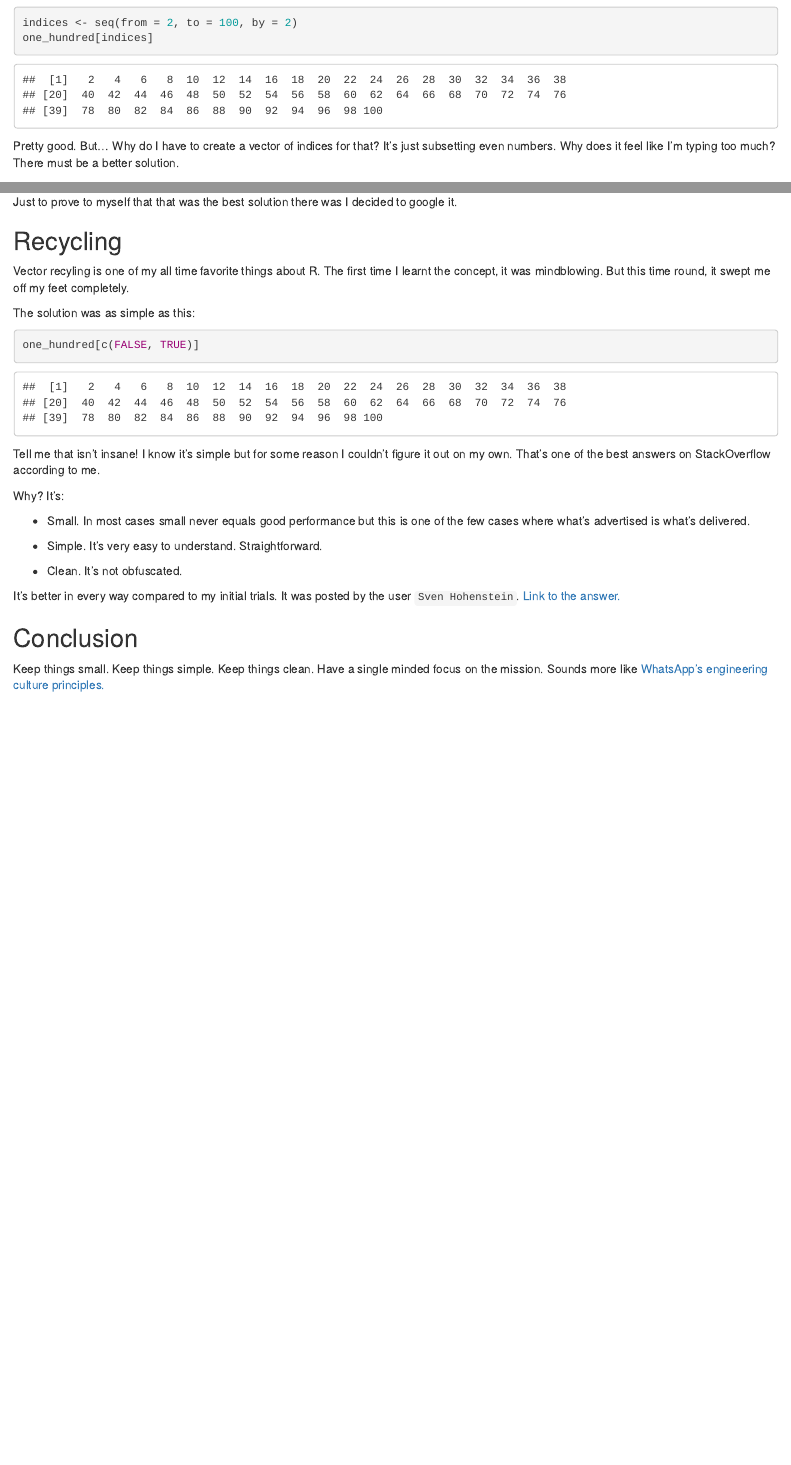
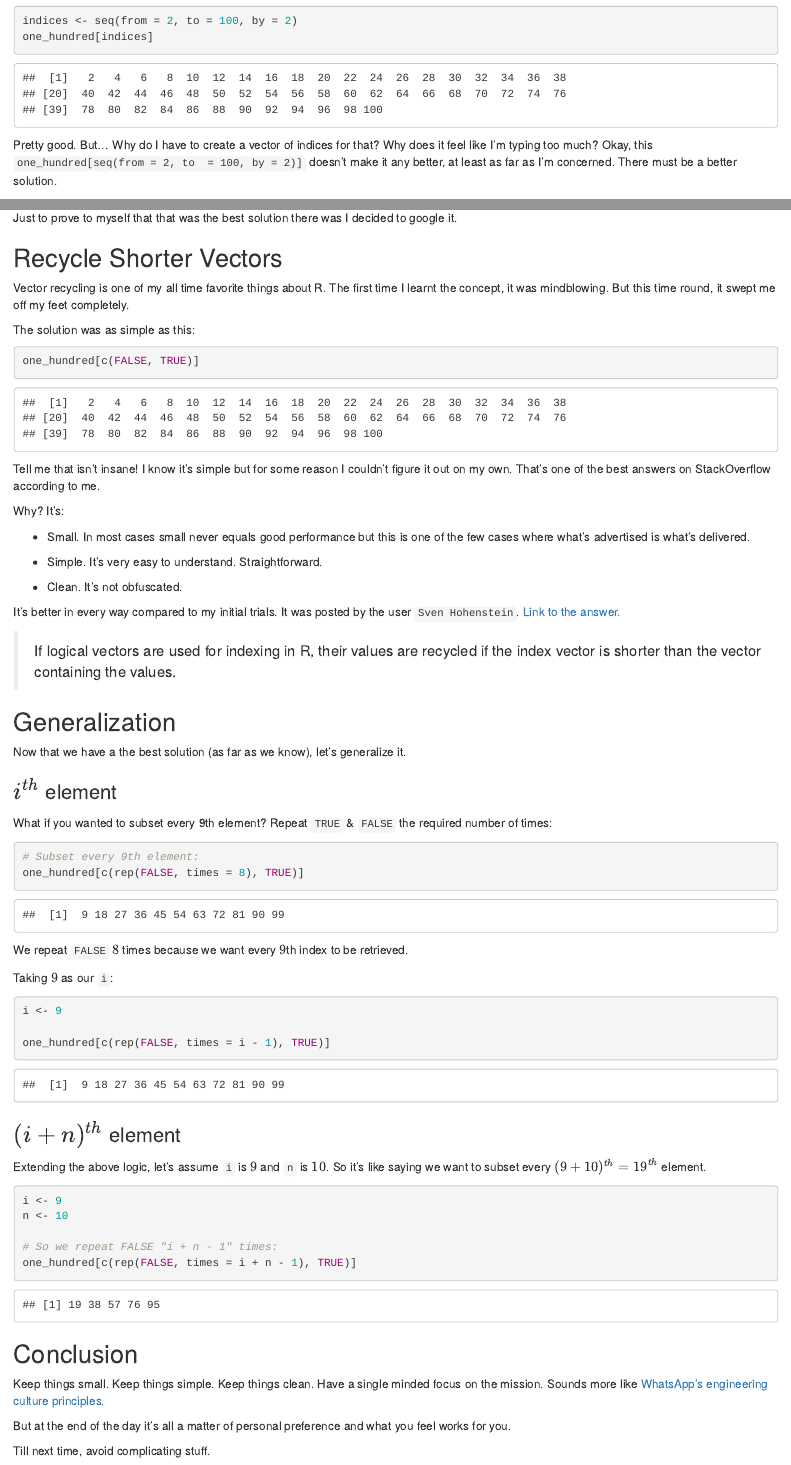
Before and after one commit to kennedymwavu/r-articles, an R Markdown document (nth_element_from_vector.Rmd): the page in a window 1100 px wide, from 480 px down, and a second part further down, joined at a grey line. Rendered offline with R 4.5, knitr and Pandoc, with nearby package versions; drawn as R Markdown's standard HTML page in place of the format the file asks for.

Commit message:
Change title & add/remove necessary stuff

````diff
--- a/nth_element_from_vector.Rmd
+++ b/nth_element_from_vector.Rmd
@@ -30,5 +30,5 @@ indices <- seq(from = 2, to = 100, by = 2)
 one_hundred[indices]
 ```
 
-Pretty good. But... Why do I have to create a vector of indices for that? It's just subsetting even numbers. Why does it feel like I'm typing too much? There must be a better solution.
+Pretty good. But... Why do I have to create a vector of indices for that? Why does it feel like I'm typing too much? Okay, this `one_hundred[seq(from = 2, to  = 100, by = 2)]` doesn't make it any better, at least as far as I'm concerned. There must be a better solution.
 
@@ -67,8 +67,8 @@ Okay, that's a really nice application of my freshman discrete math unit. So at
 Just to prove to myself that that was the best solution there was I decided to google it.
 
 
-## Recycling
-Vector recyling is one of my all time favorite things about R. The first time I learnt the concept, it was mindblowing. But this time round, it swept me off my feet completely.
+## Recycle Shorter Vectors
+Vector recycling is one of my all time favorite things about R. The first time I learnt the concept, it was mindblowing. But this time round, it swept me off my feet completely.
 
 The solution was as simple as this:
 ```{r}
@@ -90,5 +90,41 @@ It's not obfuscated.
 
 It's better in every way compared to my initial trials. It was posted by the user `Sven Hohenstein`. [Link to the answer.](https://stackoverflow.com/a/13462110/16246909)
 
+> If logical vectors are used for indexing in R, their values are recycled if the index vector is shorter than the vector containing the values.
+
+## Generalization
+Now that we have a the best solution (as far as we know), let's generalize it.
+
+### $i^{th}$ element
+What if you wanted to subset every 9th element? Repeat `TRUE` & `FALSE` the required number of times:
+```{r}
+# Subset every 9th element:
+one_hundred[c(rep(FALSE, times = 8), TRUE)]
+```
+We repeat `FALSE` $8$ times because we want every $9$th index to be retrieved.
+
+Taking $9$ as our `i`:
+```{r}
+i <- 9
+
+one_hundred[c(rep(FALSE, times = i - 1), TRUE)]
+```
+
+### $(i + n)^{th}$ element
+Extending the above logic, let's assume `i` is $9$ and `n` is $10$. So it's like saying we want to subset every $(9 + 10)^{th} = 19^{th}$ element.
+```{r}
+i <- 9
+n <- 10
+
+# So we repeat FALSE "i + n - 1" times:
+one_hundred[c(rep(FALSE, times = i + n - 1), TRUE)]
+```
+
+
+
 ## Conclusion
 Keep things small. Keep things simple. Keep things clean. Have a single minded focus on the mission. Sounds more like [WhatsApp's engineering culture principles.](https://www.quastor.org/p/how-whatsapp-scaled-to-1-billion)
+
+But at the end of the day it's all a matter of personal preference and what you feel works for you.
+
+Till next time, avoid complicating stuff.
````
Also changed, not shown: nth_element_from_vector.html, nth_element_from_vector.Rmd (8 more changed lines).
